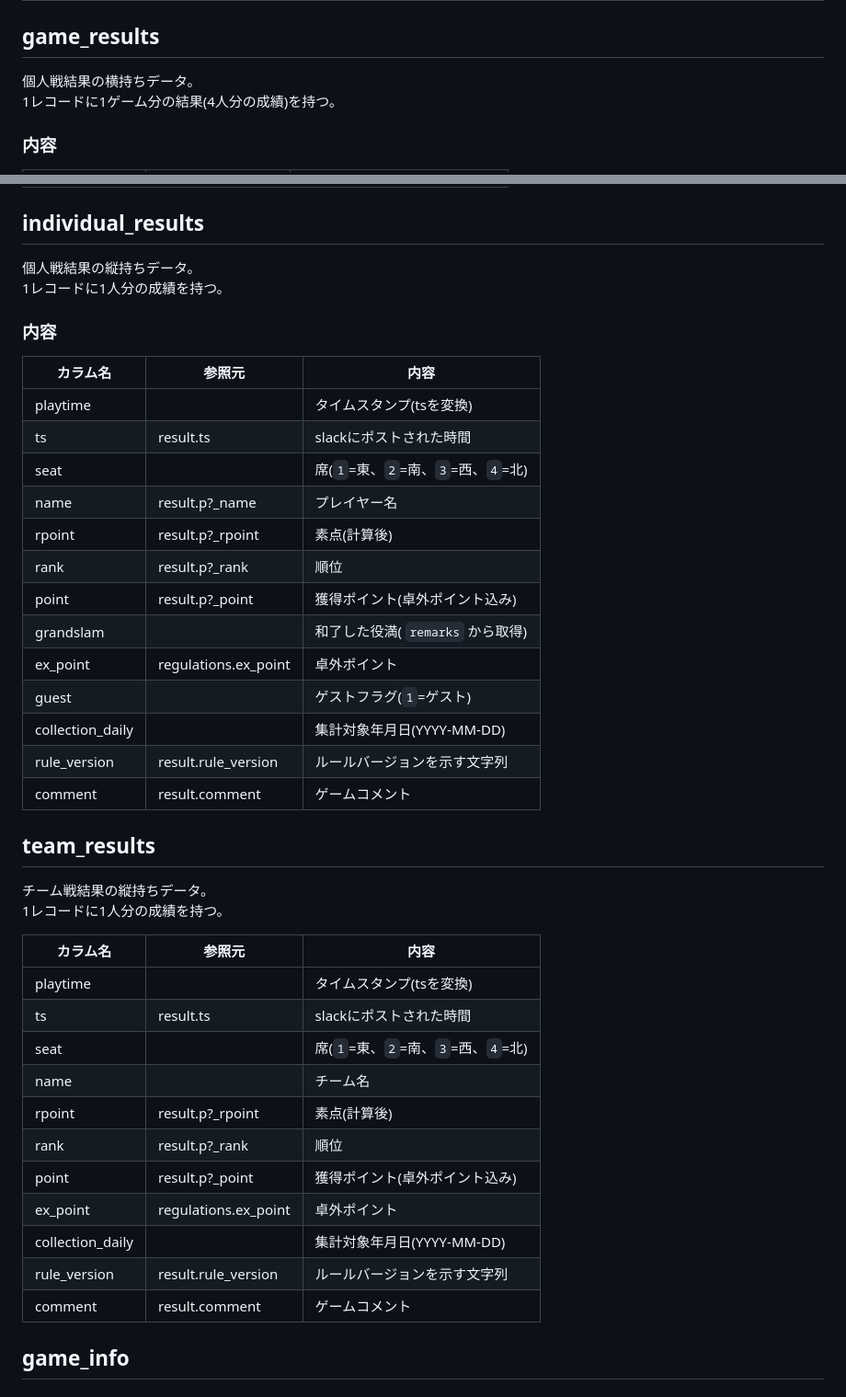
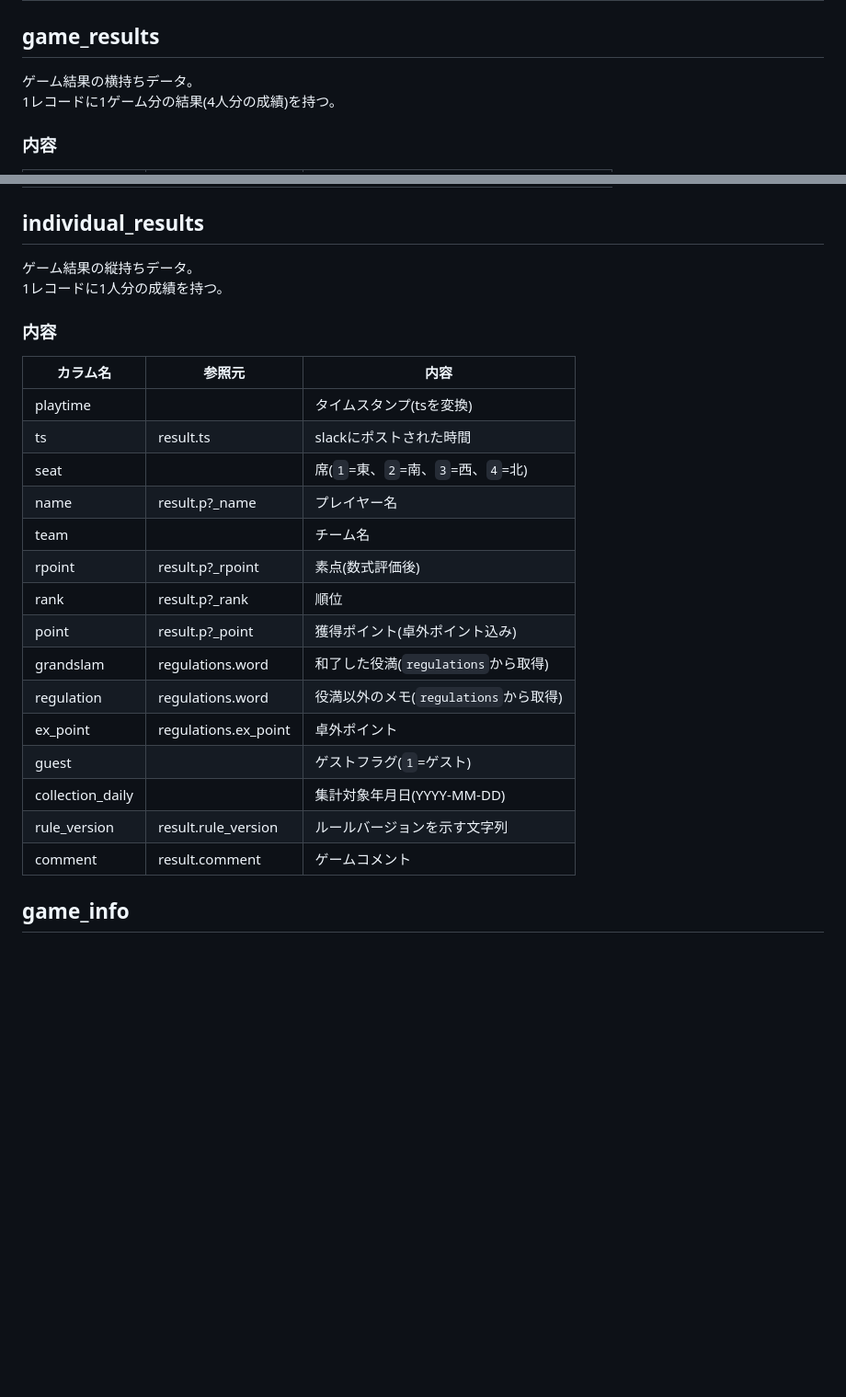
Before and after one commit to togakushi/slack-mahjong-score-management, a Markdown page: docs/datedase/schema.md, 2 parts joined by grey strips. Shown at 92% size. Drawn GitHub-style; blank space fills up the shorter version.

```diff
--- a/docs/datedase/schema.md
+++ b/docs/datedase/schema.md
@@ -123,7 +123,7 @@ Python側で *{ name: member }* という辞書を生成するのに利用され
 
 ## game_results
 
-個人戦結果の横持ちデータ。<br />
+ゲーム結果の横持ちデータ。<br />
 1レコードに1ゲーム分の結果(4人分の成績)を持つ。
 
 ### 内容
@@ -165,45 +185,28 @@ Python側で *{ name: member }* という辞書を生成するのに利用され
 
 ## individual_results
 
-個人戦結果の縦持ちデータ。<br />
+ゲーム結果の縦持ちデータ。<br />
 1レコードに1人分の成績を持つ。
 
 ### 内容
 
-|     カラム名     |        参照元        |                内容                |
-| ---------------- | -------------------- | ---------------------------------- |
-| playtime         |                      | タイムスタンプ(tsを変換)           |
-| ts               | result.ts            | slackにポストされた時間            |
-| seat             |                      | 席(`1`=東、`2`=南、`3`=西、`4`=北) |
-| name             | result.p?_name       | プレイヤー名                       |
-| rpoint           | result.p?_rpoint     | 素点(計算後)                       |
-| rank             | result.p?_rank       | 順位                               |
-| point            | result.p?_point      | 獲得ポイント(卓外ポイント込み)     |
-| grandslam        |                      | 和了した役満( `remarks` から取得)  |
-| ex_point         | regulations.ex_point | 卓外ポイント                       |
-| guest            |                      | ゲストフラグ(`1`=ゲスト)           |
-| collection_daily |                      | 集計対象年月日(YYYY-MM-DD)         |
-| rule_version     | result.rule_version  | ルールバージョンを示す文字列       |
-| comment          | result.comment       | ゲームコメント                     |
-
-## team_results
-
-チーム戦結果の縦持ちデータ。<br />
-1レコードに1人分の成績を持つ。
-
-|     カラム名     |        参照元        |                内容                |
-| ---------------- | -------------------- | ---------------------------------- |
-| playtime         |                      | タイムスタンプ(tsを変換)           |
-| ts               | result.ts            | slackにポストされた時間            |
-| seat             |                      | 席(`1`=東、`2`=南、`3`=西、`4`=北) |
-| name             |                      | チーム名                           |
-| rpoint           | result.p?_rpoint     | 素点(計算後)                       |
-| rank             | result.p?_rank       | 順位                               |
-| point            | result.p?_point      | 獲得ポイント(卓外ポイント込み)     |
-| ex_point         | regulations.ex_point | 卓外ポイント                       |
-| collection_daily |                      | 集計対象年月日(YYYY-MM-DD)         |
-| rule_version     | result.rule_version  | ルールバージョンを示す文字列       |
-| comment          | result.comment       | ゲームコメント                     |
+|     カラム名     |        参照元        |                 内容                  |
+| ---------------- | -------------------- | ------------------------------------- |
+| playtime         |                      | タイムスタンプ(tsを変換)              |
+| ts               | result.ts            | slackにポストされた時間               |
+| seat             |                      | 席(`1`=東、`2`=南、`3`=西、`4`=北)    |
+| name             | result.p?_name       | プレイヤー名                          |
+| team             |                      | チーム名                              |
+| rpoint           | result.p?_rpoint     | 素点(数式評価後)                      |
+| rank             | result.p?_rank       | 順位                                  |
+| point            | result.p?_point      | 獲得ポイント(卓外ポイント込み)        |
+| grandslam        | regulations.word     | 和了した役満(`regulations`から取得)   |
+| regulation       | regulations.word     | 役満以外のメモ(`regulations`から取得) |
+| ex_point         | regulations.ex_point | 卓外ポイント                          |
+| guest            |                      | ゲストフラグ(`1`=ゲスト)              |
+| collection_daily |                      | 集計対象年月日(YYYY-MM-DD)            |
+| rule_version     | result.rule_version  | ルールバージョンを示す文字列          |
+| comment          | result.comment       | ゲームコメント                        |
 
 ## game_info
 
```
Also changed, not shown: other parts of docs/datedase/schema.md (+60 -51 lines).
